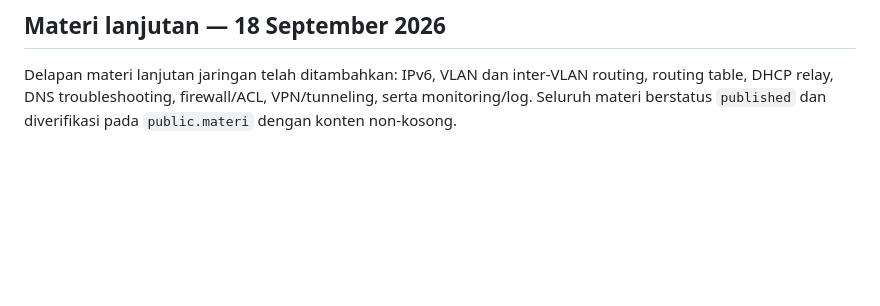
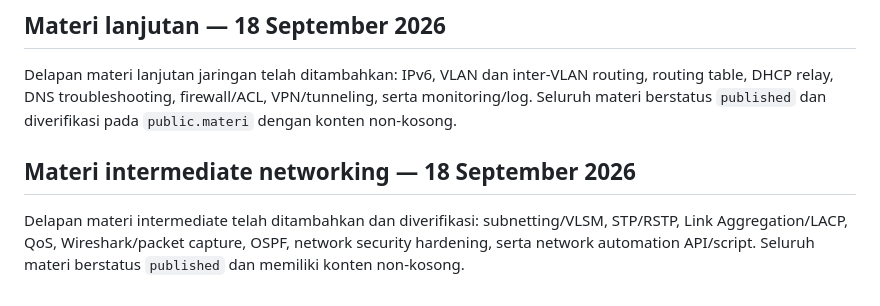
Before and after one commit to kryznanet/learn, a Markdown page: docs/PROJECT-STATUS.md, the part around the change. Rendered like a GitHub page; blank space fills up the shorter version.

Commit message:
docs: record intermediate networking checkpoint

```diff
--- a/docs/PROJECT-STATUS.md
+++ b/docs/PROJECT-STATUS.md
@@ -250,3 +250,8 @@ Generate the authoritative baseline using the supported Supabase CLI/database-pu
 ## Materi lanjutan — 18 September 2026
 
 Delapan materi lanjutan jaringan telah ditambahkan: IPv6, VLAN dan inter-VLAN routing, routing table, DHCP relay, DNS troubleshooting, firewall/ACL, VPN/tunneling, serta monitoring/log. Seluruh materi berstatus `published` dan diverifikasi pada `public.materi` dengan konten non-kosong.
+
+
+## Materi intermediate networking — 18 September 2026
+
+Delapan materi intermediate telah ditambahkan dan diverifikasi: subnetting/VLSM, STP/RSTP, Link Aggregation/LACP, QoS, Wireshark/packet capture, OSPF, network security hardening, serta network automation API/script. Seluruh materi berstatus `published` dan memiliki konten non-kosong.
```
